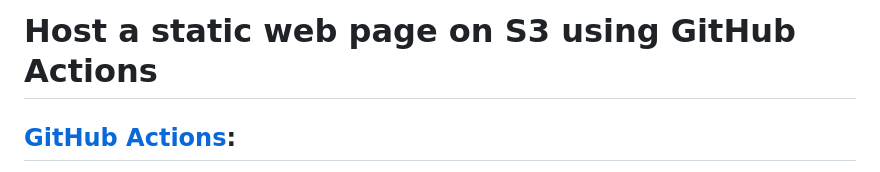
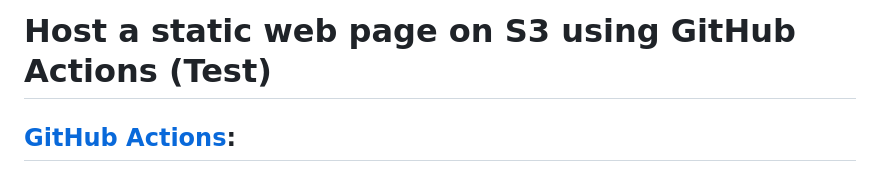
Before and after one commit to BehArdieu/Portfolio_AWS_GitHub_action, a Markdown page: README.md, the part around the change. Rendered like a GitHub page.

```diff
--- a/README.md
+++ b/README.md
@@ -1,4 +1,4 @@
-# Host a static web page on S3 using GitHub Actions
+# Host a static web page on S3 using GitHub Actions (Test)
 
 ## [GitHub Actions](https://docs.github.com/en/actions):
   Automate, customize and execute your software development workflows in your repository with GitHub Actions. You can discover, create, and share actions to perform any job you'd like, including CI/CD, and combine actions in a customized workflow.
```
